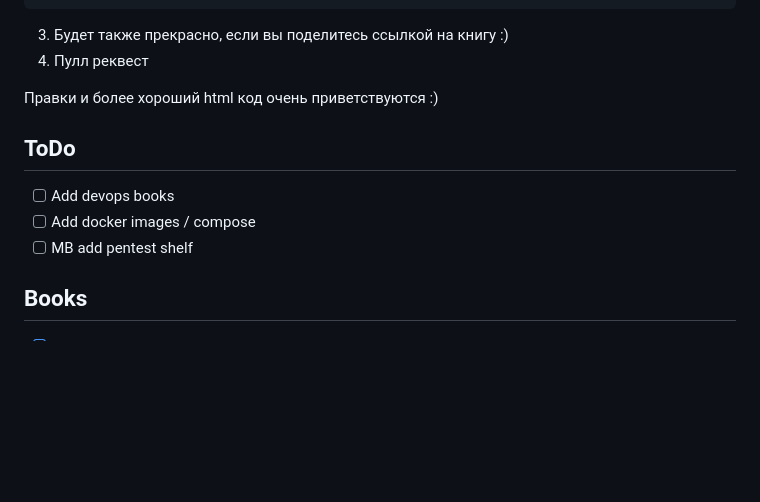
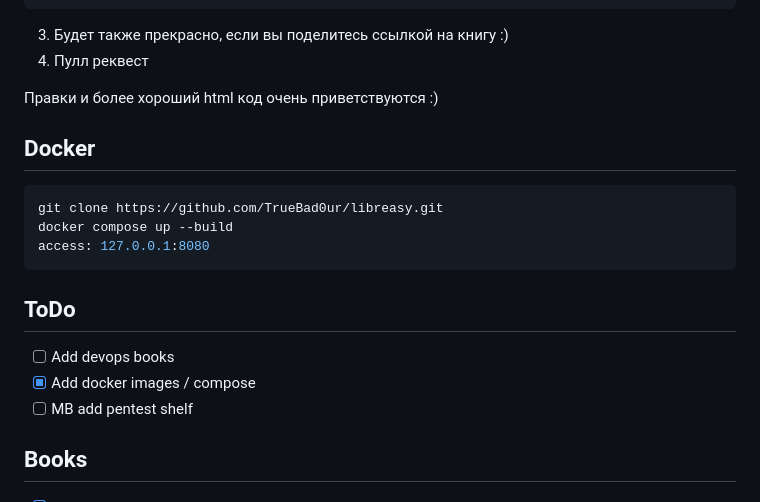
Before and after one commit to TrueBad0ur/libreasy, a Markdown page: README.md, the part around the change. GitHub-like rendering; blank space fills up the shorter version.

Commit message:
Add docker info

````diff
--- a/README.md
+++ b/README.md
@@ -60,9 +60,16 @@ Issues and better html code are also welcome :)
 
 Правки и более хороший html код очень приветствуются :)
 
+## Docker
+```bash
+git clone https://github.com/TrueBad0ur/libreasy.git
+docker compose up --build
+access: 127.0.0.1:8080
+```
+
 ## ToDo
 - [ ] Add devops books
-- [ ] Add docker images / compose
+- [X] Add docker images / compose
 - [ ] MB add pentest shelf
 
 ## Books
````
